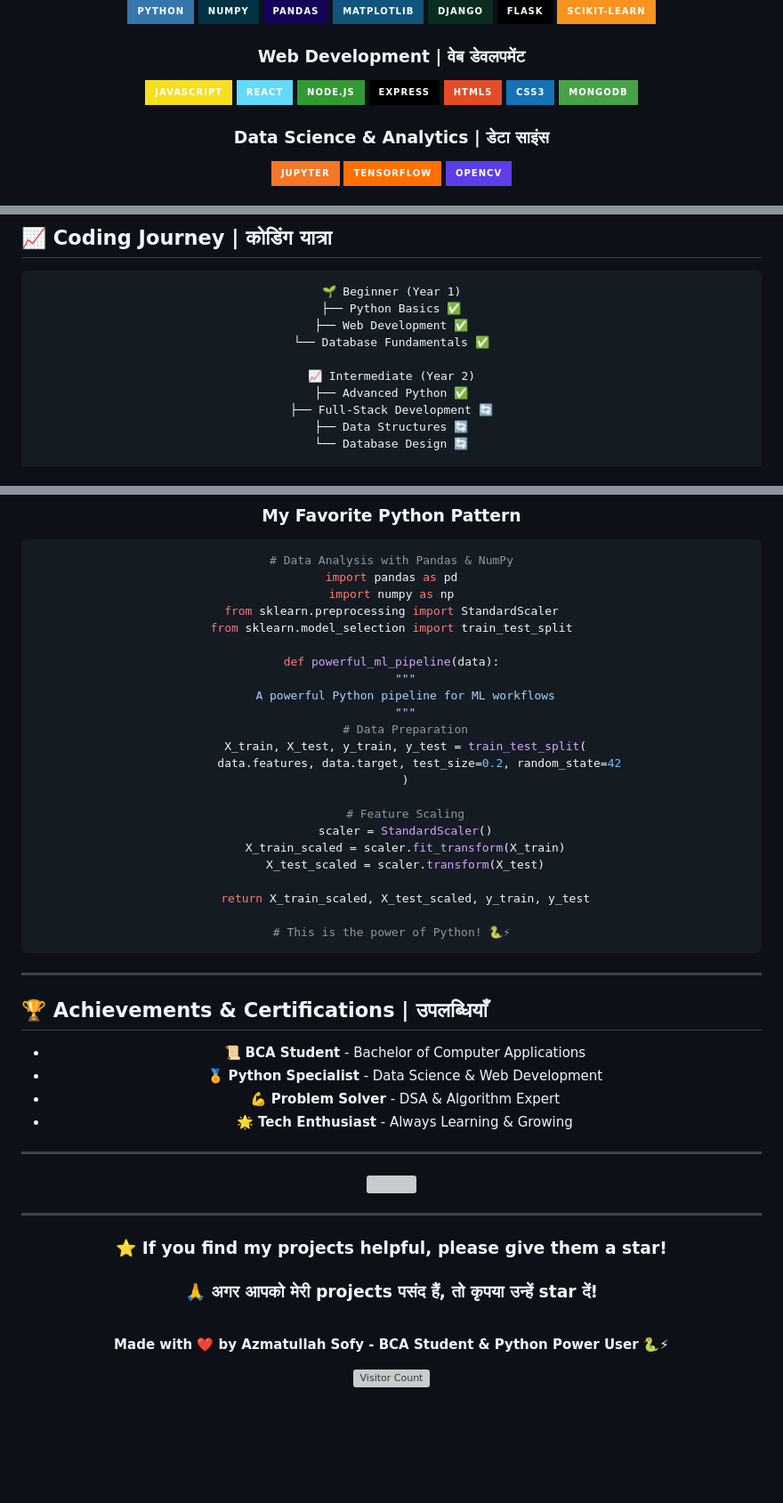
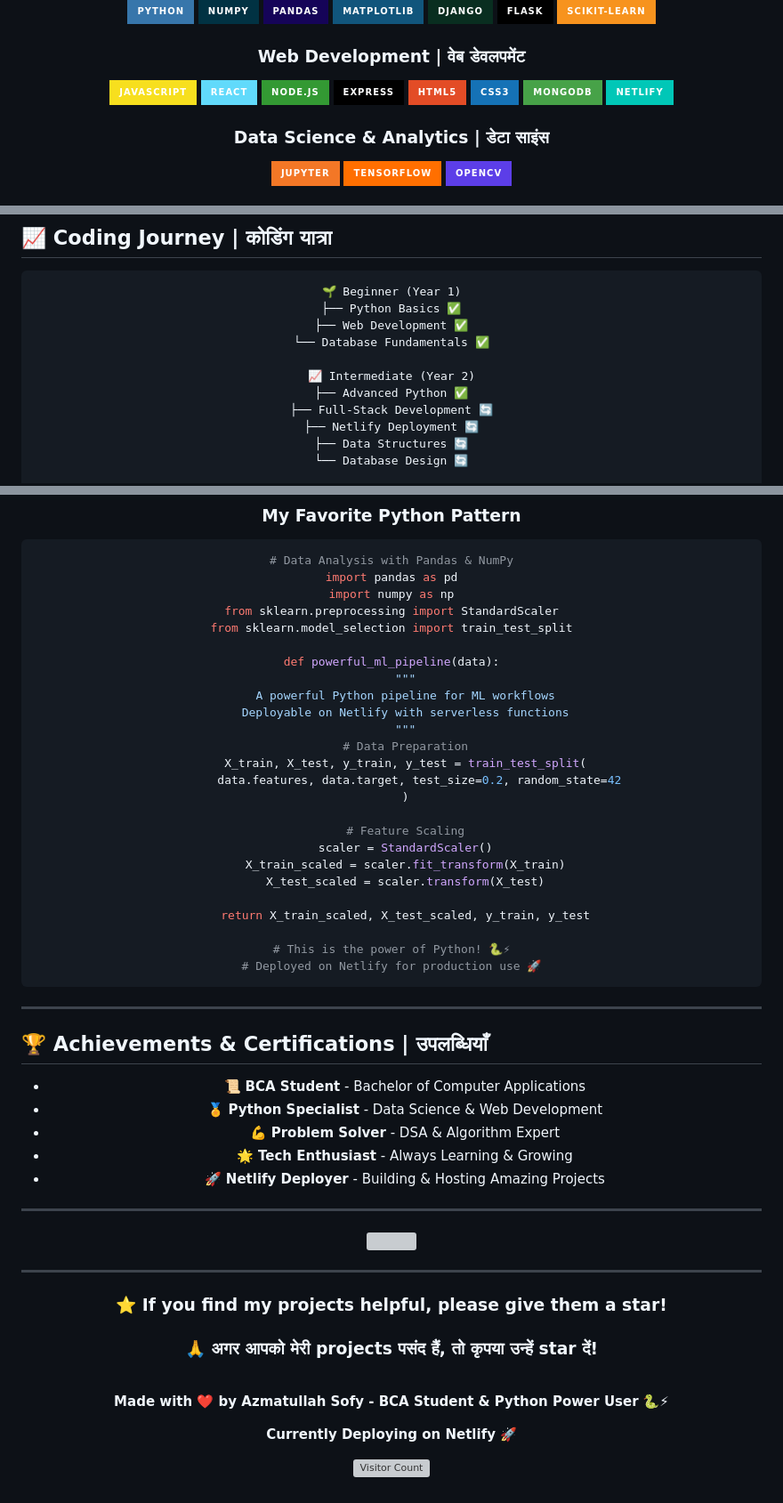
Before and after one commit to azmatullahsofy/azmatullahsofy, a Markdown page: README.md, 3 parts joined by grey strips. Shown at 89% size. Rendered like a GitHub page; badges without logos; blank space fills up the shorter version; grey boxes are pictures that could not be loaded.

````diff
--- a/README.md
+++ b/README.md
@@ -66,6 +71,7 @@ const student = {
 ![HTML5](https://img.shields.io/badge/HTML5-E34C26?style=for-the-badge&logo=html5&logoColor=white)
 ![CSS3](https://img.shields.io/badge/CSS3-1572B6?style=for-the-badge&logo=css3&logoColor=white)
 ![MongoDB](https://img.shields.io/badge/MongoDB-47A248?style=for-the-badge&logo=mongodb&logoColor=white)
+![Netlify](https://img.shields.io/badge/Netlify-00C7B7?style=for-the-badge&logo=netlify&logoColor=white)
 
 ### **Data Science & Analytics | डेटा साइंस**
 
@@ -226,6 +233,7 @@ const student = {
 📈 Intermediate (Year 2)
 ├── Advanced Python ✅
 ├── Full-Stack Development 🔄
+├── Netlify Deployment 🔄
 ├── Data Structures 🔄
 └── Database Design 🔄
 
@@ -256,6 +264,7 @@ from sklearn.model_selection import train_test_split
 def powerful_ml_pipeline(data):
     """
     A powerful Python pipeline for ML workflows
+    Deployable on Netlify with serverless functions
     """
     # Data Preparation
     X_train, X_test, y_train, y_test = train_test_split(
@@ -270,6 +279,7 @@ def powerful_ml_pipeline(data):
     return X_train_scaled, X_test_scaled, y_train, y_test
 
 # This is the power of Python! 🐍⚡
+# Deployed on Netlify for production use 🚀
 ```
 
 </div>
@@ -284,6 +294,7 @@ def powerful_ml_pipeline(data):
 - 🏅 **Python Specialist** - Data Science & Web Development
 - 💪 **Problem Solver** - DSA & Algorithm Expert
 - 🌟 **Tech Enthusiast** - Always Learning & Growing
+- 🚀 **Netlify Deployer** - Building & Hosting Amazing Projects
 
 </div>
 
@@ -305,6 +316,8 @@ def powerful_ml_pipeline(data):
 
 **Made with ❤️ by Azmatullah Sofy - BCA Student & Python Power User** 🐍⚡
 
+**Currently Deploying on Netlify** 🚀
+
 ![Visitor Count](https://komarev.com/ghpvc/?username=azmatullahsofy&color=00D9FF&style=flat-square&label=Profile+Views)
 
 </div>
````
Also changed, not shown: other parts of README.md (+24 -18 lines).
